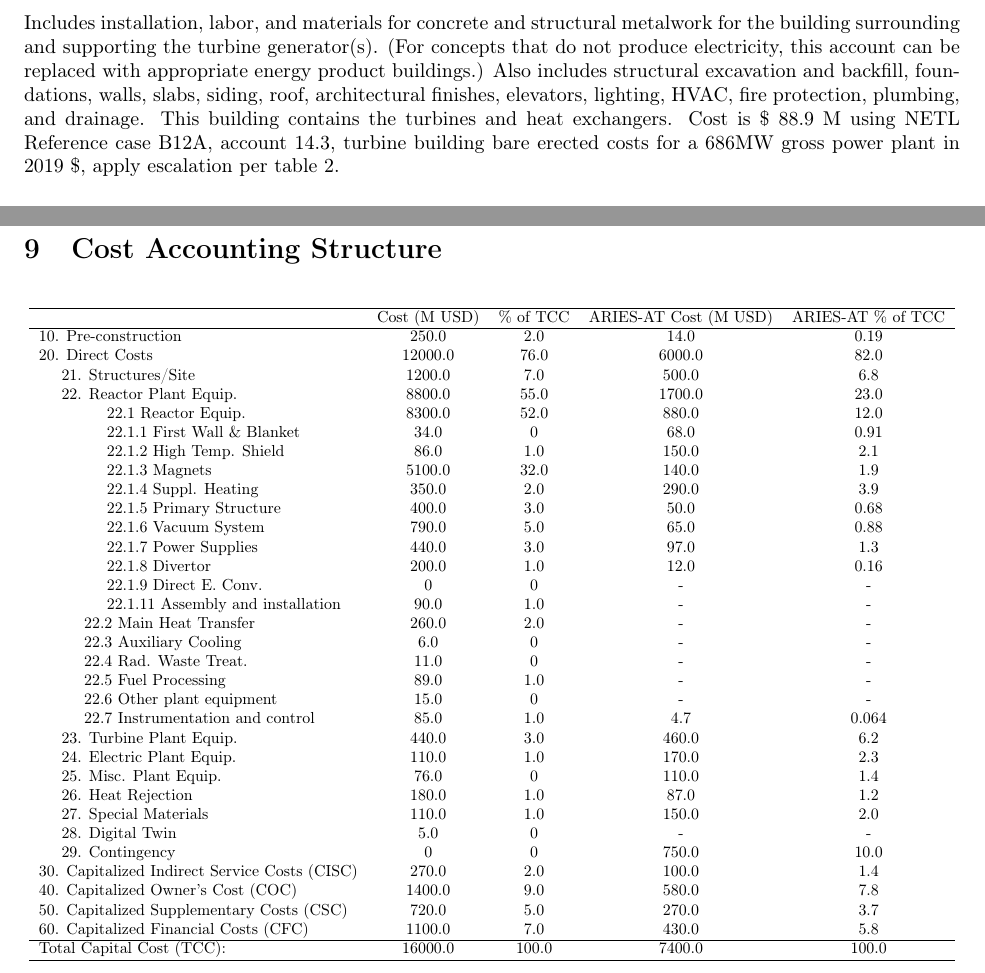
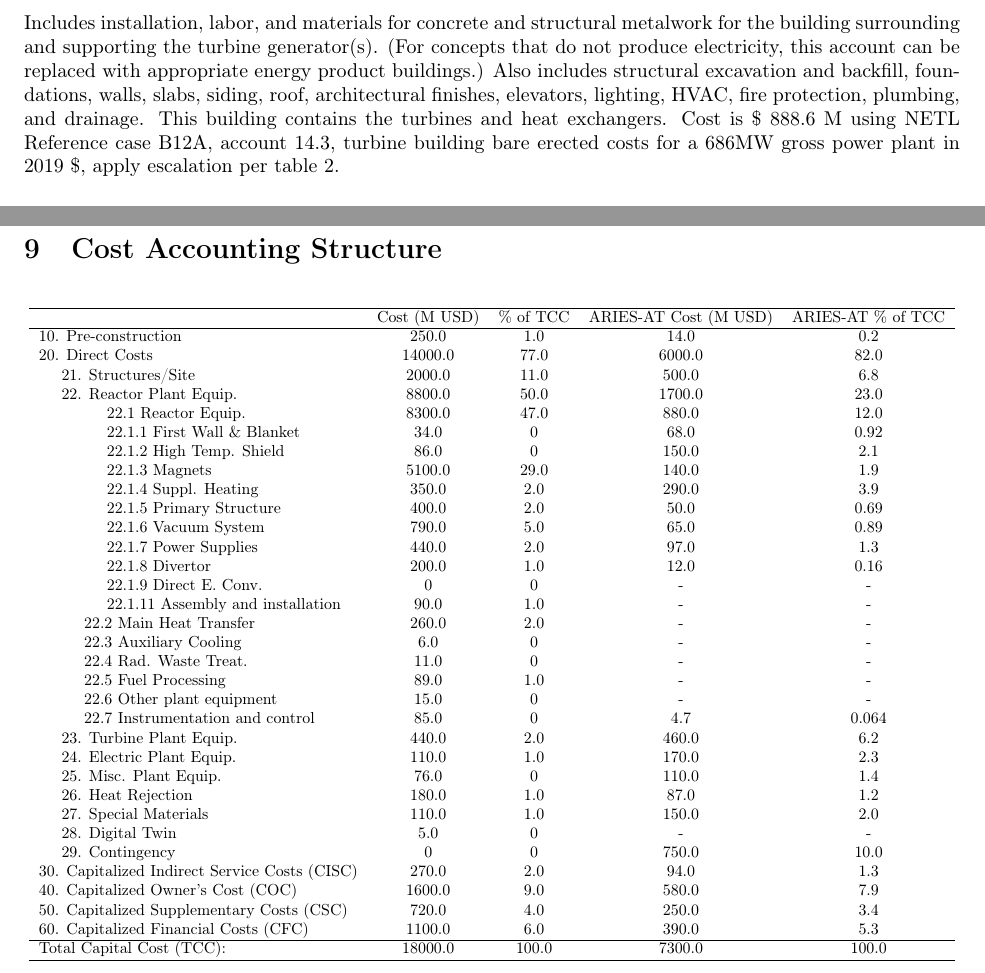
Before and after one commit to Woodruff-Scientific-Ltd/ARPAE-PyFECONS, a LaTeX document (MFE/Costing_ARPA-E_MFE_Modified.tex, which reads MFE/Modified/CAS210000.tex, MFE/Modified/CASstructure.tex): two parts of pages 12 and 38 of 48, joined at a grey line, cut so that both start at the same text. Compiled offline with pdfLaTeX.

Commit message:
Updated LaTeX documents and figures

```diff
--- a/MFE/Modified/CAS210000.tex
+++ b/MFE/Modified/CAS210000.tex
@@ -80,7 +80,7 @@ Includes installation, labor, and materials for concrete and metalwork for the b
 
 
 \subsection*{Cost Category 21.3 Turbine Generator Building}
-Includes installation, labor, and materials for concrete and structural metalwork for the building surrounding and supporting the turbine generator(s). (For concepts that do not produce electricity, this account can be replaced with appropriate energy product buildings.) Also includes structural excavation and backfill, foundations, walls, slabs, siding, roof, architectural finishes, elevators, lighting, HVAC, fire protection, plumbing, and drainage.  This building contains the turbines and heat exchangers. Cost is \$ 88.9 M using NETL Reference case B12A, account 14.3, turbine building bare erected costs for a 686MW gross power plant in 2019 \$, apply escalation per table \ref{tab:buildings}.
+Includes installation, labor, and materials for concrete and structural metalwork for the building surrounding and supporting the turbine generator(s). (For concepts that do not produce electricity, this account can be replaced with appropriate energy product buildings.) Also includes structural excavation and backfill, foundations, walls, slabs, siding, roof, architectural finishes, elevators, lighting, HVAC, fire protection, plumbing, and drainage.  This building contains the turbines and heat exchangers. Cost is \$ 888.6 M using NETL Reference case B12A, account 14.3, turbine building bare erected costs for a 686MW gross power plant in 2019 \$, apply escalation per table \ref{tab:buildings}.
 
 \paragraph{}
 The rest of the 21 series accounts are for other support buildings on the site. Modular concepts might have a separate building to house centralized functions for all modules, such as an external control room. Here, the building costs are for the complete civil structure, including structural excavation and backfill, foundations, finishes, and building services such as elevators, lighting, HVAC, fire protection, or domestic water and drainage, but do not include the specialized equipment within.
--- a/MFE/Modified/CASstructure.tex
+++ b/MFE/Modified/CASstructure.tex
@@ -7,18 +7,18 @@
 \hline
 & Cost (M USD) & \% of TCC & ARIES-AT Cost (M USD) & ARIES-AT \% of TCC\\
 \hline
-10. Pre-construction & 250.0 & 2.0 & 14.0 & 0.19 \\
-20. Direct Costs & 12000.0 & 76.0 & 6000.0 & 82.0 \\
-\hspace{5mm}21. Structures/Site & 1200.0 & 7.0 & 500.0 & 6.8 \\
-\hspace{5mm}22. Reactor Plant Equip. & 8800.0 & 55.0 & 1700.0 & 23.0 \\
-\hspace{15mm}22.1 Reactor Equip. & 8300.0 & 52.0 & 880.0 & 12.0 \\
-\hspace{15mm}22.1.1 First Wall \& Blanket & 34.0 & 0 & 68.0 & 0.91 \\
-\hspace{15mm}22.1.2 High Temp. Shield & 86.0 & 1.0 & 150.0 & 2.1 \\
-\hspace{15mm}22.1.3 Magnets & 5100.0 & 32.0 & 140.0& 1.9 \\
+10. Pre-construction & 250.0 & 1.0 & 14.0 & 0.2 \\
+20. Direct Costs & 14000.0 & 77.0 & 6000.0 & 82.0 \\
+\hspace{5mm}21. Structures/Site & 2000.0 & 11.0 & 500.0 & 6.8 \\
+\hspace{5mm}22. Reactor Plant Equip. & 8800.0 & 50.0 & 1700.0 & 23.0 \\
+\hspace{15mm}22.1 Reactor Equip. & 8300.0 & 47.0 & 880.0 & 12.0 \\
+\hspace{15mm}22.1.1 First Wall \& Blanket & 34.0 & 0 & 68.0 & 0.92 \\
+\hspace{15mm}22.1.2 High Temp. Shield & 86.0 & 0 & 150.0 & 2.1 \\
+\hspace{15mm}22.1.3 Magnets & 5100.0 & 29.0 & 140.0& 1.9 \\
 \hspace{15mm}22.1.4 Suppl. Heating & 350.0 & 2.0 & 290.0 & 3.9 \\
-\hspace{15mm}22.1.5 Primary Structure & 400.0 & 3.0 & 50.0 & 0.68 \\
-\hspace{15mm}22.1.6 Vacuum System & 790.0 & 5.0 & 65.0 & 0.88 \\
-\hspace{15mm}22.1.7 Power Supplies & 440.0 & 3.0 & 97.0 & 1.3 \\
+\hspace{15mm}22.1.5 Primary Structure & 400.0 & 2.0 & 50.0 & 0.69 \\
+\hspace{15mm}22.1.6 Vacuum System & 790.0 & 5.0 & 65.0 & 0.89 \\
+\hspace{15mm}22.1.7 Power Supplies & 440.0 & 2.0 & 97.0 & 1.3 \\
 \hspace{15mm}22.1.8 Divertor & 200.0 & 1.0 & 12.0 & 0.16 \\
 \hspace{15mm}22.1.9 Direct E. Conv. & 0 & 0 & - & - \\
 \hspace{15mm}22.1.11 Assembly and installation & 90.0 & 1.0 & - & - \\
@@ -27,20 +27,20 @@
 \hspace{10mm}22.4 Rad. Waste Treat. & 11.0 & 0 & - & - \\
 \hspace{10mm}22.5 Fuel Processing & 89.0 & 1.0 & - & - \\
 \hspace{10mm}22.6 Other plant equipment & 15.0 & 0 & - & - \\
-\hspace{10mm}22.7 Instrumentation and control & 85.0 & 1.0 & 4.7 & 0.064 \\
-\hspace{5mm}23. Turbine Plant Equip. & 440.0 & 3.0 & 460.0 & 6.2 \\
+\hspace{10mm}22.7 Instrumentation and control & 85.0 & 0 & 4.7 & 0.064 \\
+\hspace{5mm}23. Turbine Plant Equip. & 440.0 & 2.0 & 460.0 & 6.2 \\
 \hspace{5mm}24. Electric Plant Equip. & 110.0 & 1.0 & 170.0 & 2.3 \\
 \hspace{5mm}25. Misc. Plant Equip. & 76.0 & 0 & 110.0 & 1.4 \\
 \hspace{5mm}26. Heat Rejection & 180.0 & 1.0 & 87.0 & 1.2 \\
 \hspace{5mm}27. Special Materials & 110.0 & 1.0 & 150.0 & 2.0 \\
 \hspace{5mm}28. Digital Twin & 5.0 & 0 & - & - \\
 \hspace{5mm}29. Contingency & 0 & 0 & 750.0 & 10.0 \\
-30. Capitalized Indirect Service Costs (CISC) & 270.0 & 2.0 & 100.0 & 1.4 \\
-40. Capitalized Owner’s Cost (COC) & 1400.0 & 9.0 & 580.0 & 7.8 \\
-50. Capitalized Supplementary Costs (CSC) & 720.0 & 5.0 & 270.0 & 3.7 \\
-60. Capitalized Financial Costs (CFC) & 1100.0 & 7.0 & 430.0 & 5.8 \\
+30. Capitalized Indirect Service Costs (CISC) & 270.0 & 2.0 & 94.0 & 1.3 \\
+40. Capitalized Owner’s Cost (COC) & 1600.0 & 9.0 & 580.0 & 7.9 \\
+50. Capitalized Supplementary Costs (CSC) & 720.0 & 4.0 & 250.0 & 3.4 \\
+60. Capitalized Financial Costs (CFC) & 1100.0 & 6.0 & 390.0 & 5.3 \\
 \hline
-Total Capital Cost (TCC): & 16000.0 & 100.0 & 7400.0 & 100.0 \\
+Total Capital Cost (TCC): & 18000.0 & 100.0 & 7300.0 & 100.0 \\
 \hline
 \end{tabular}
 }
```
Also changed, not shown: MFE/Modified/CAS300000.tex (+2 -2 lines), MFE/Modified/CAS400000.tex (+1 -1 lines), MFE/Modified/CAS600000.tex (+1 -1 lines), MFE/Modified/CAS900000.tex (+1 -1 lines), MFE/Modified/LCOE.tex (+2 -2 lines), MFE/Figures/radial_build.pdf, MFE/Modified/CAS210000.tex (2 more changed lines).
